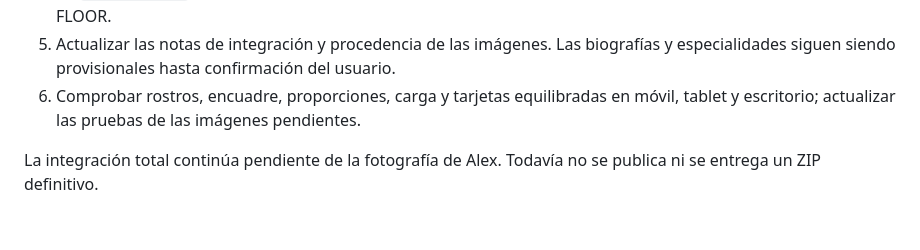
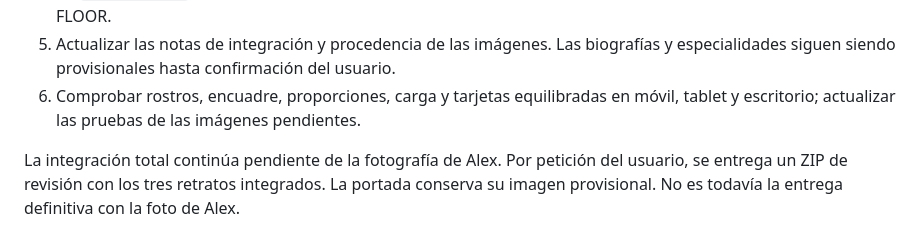
Before and after one commit to alvaroruizdelope-svg/gymforce, a Markdown page: img/personas/README.md, the part around the change. Drawn GitHub-style.

Commit message:
Prepara entrega de revisión con los tres retratos integrados

```diff
--- a/img/personas/README.md
+++ b/img/personas/README.md
@@ -27,4 +27,4 @@ Los atributos `data-photo-slot` identifican las posiciones y `data-photo-target`
 5. Actualizar las notas de integración y procedencia de las imágenes. Las biografías y especialidades siguen siendo provisionales hasta confirmación del usuario.
 6. Comprobar rostros, encuadre, proporciones, carga y tarjetas equilibradas en móvil, tablet y escritorio; actualizar las pruebas de las imágenes pendientes.
 
-La integración total continúa pendiente de la fotografía de Alex. Todavía no se publica ni se entrega un ZIP definitivo.
+La integración total continúa pendiente de la fotografía de Alex. Por petición del usuario, se entrega un ZIP de revisión con los tres retratos integrados. La portada conserva su imagen provisional. No es todavía la entrega definitiva con la foto de Alex.
```
Also changed, not shown: README.md (+1 -1 lines), docs/VALIDACION.md (+4 -0 lines).
